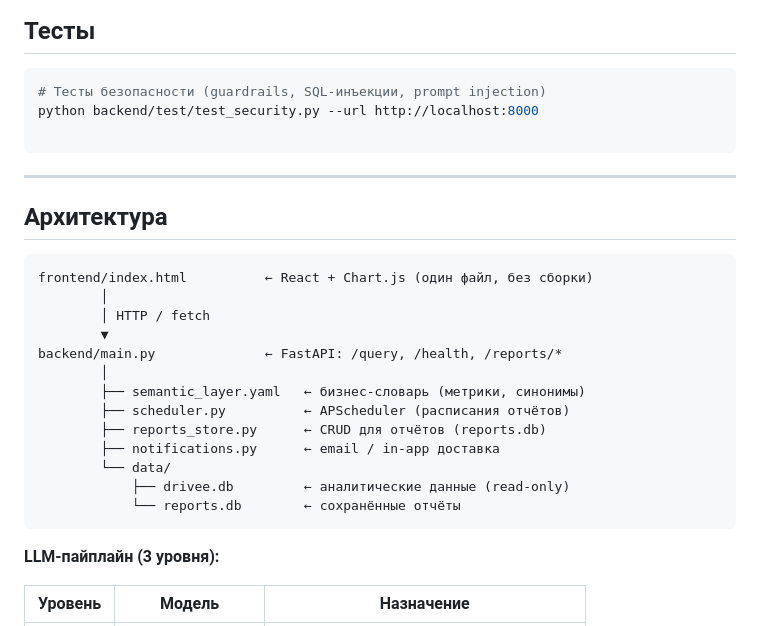
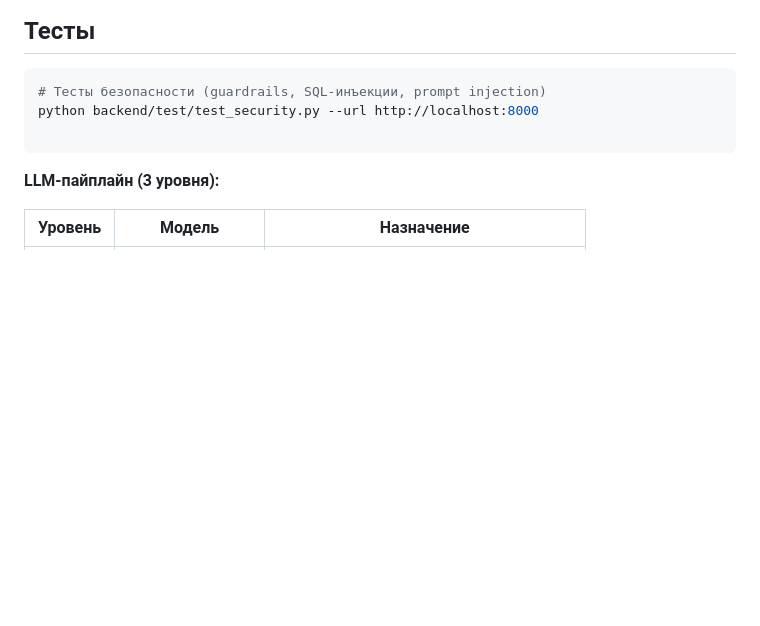
Before and after one commit to eternalsky0/NL2SQL, a Markdown page: README.md, the part around the change. Rendered like a GitHub page; blank space fills up the shorter version.

````diff
--- a/README.md
+++ b/README.md
@@ -137,27 +137,6 @@ python backend/test/test_security.py --url http://localhost:8000
 
 ```
 
----
-
-
-## Архитектура
-
-```
-frontend/index.html          ← React + Chart.js (один файл, без сборки)
-        │
-        │ HTTP / fetch
-        ▼
-backend/main.py              ← FastAPI: /query, /health, /reports/*
-        │
-        ├── semantic_layer.yaml   ← бизнес-словарь (метрики, синонимы)
-        ├── scheduler.py          ← APScheduler (расписания отчётов)
-        ├── reports_store.py      ← CRUD для отчётов (reports.db)
-        ├── notifications.py      ← email / in-app доставка
-        └── data/
-            ├── drivee.db         ← аналитические данные (read-only)
-            └── reports.db        ← сохранённые отчёты
-```
-
 **LLM-пайплайн (3 уровня):**
 
 | Уровень | Модель | Назначение |
````
